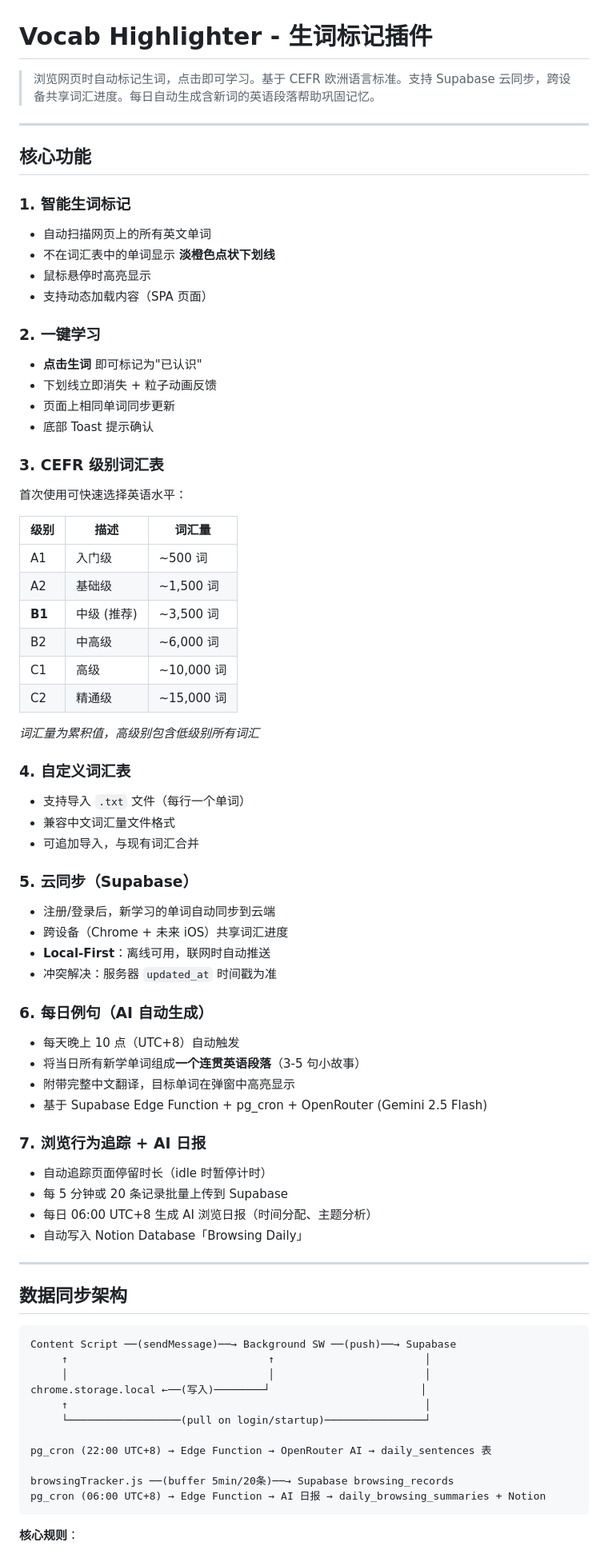
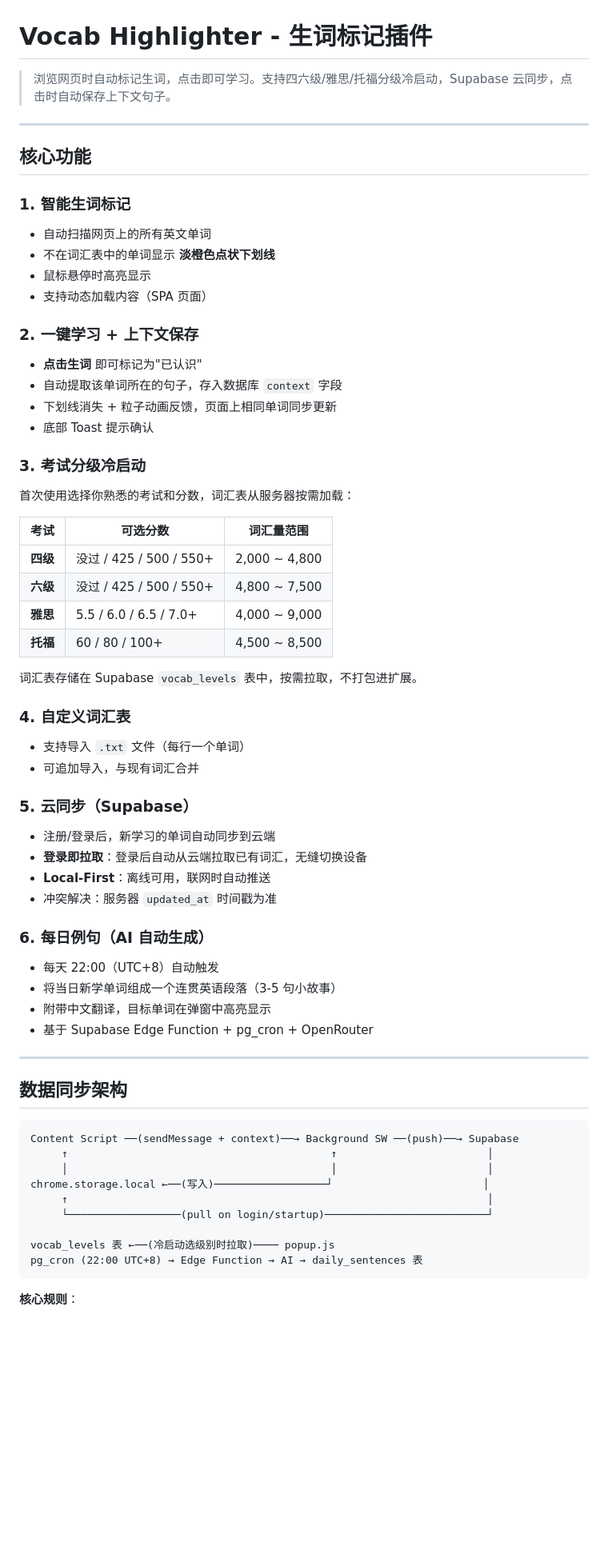
Before and after one commit to Leoyishou/vocab-highlighter, a Markdown page: README.md, the part around one of its changes. Shown at 80% size. GitHub-like rendering; blank space fills up the shorter version.

````diff
--- a/README.md
+++ b/README.md
@@ -1,6 +1,6 @@
 # Vocab Highlighter - 生词标记插件
 
-> 浏览网页时自动标记生词，点击即可学习。基于 CEFR 欧洲语言标准。支持 Supabase 云同步，跨设备共享词汇进度。每日自动生成含新词的英语段落帮助巩固记忆。
+> 浏览网页时自动标记生词，点击即可学习。支持四六级/雅思/托福分级冷启动，Supabase 云同步，点击时自动保存上下文句子。
 
 ---
 
@@ -12,65 +12,54 @@
 - 鼠标悬停时高亮显示
 - 支持动态加载内容（SPA 页面）
 
-### 2. 一键学习
+### 2. 一键学习 + 上下文保存
 - **点击生词** 即可标记为"已认识"
-- 下划线立即消失 + 粒子动画反馈
-- 页面上相同单词同步更新
+- 自动提取该单词所在的句子，存入数据库 `context` 字段
+- 下划线消失 + 粒子动画反馈，页面上相同单词同步更新
 - 底部 Toast 提示确认
 
-### 3. CEFR 级别词汇表
-首次使用可快速选择英语水平：
+### 3. 考试分级冷启动
+首次使用选择你熟悉的考试和分数，词汇表从服务器按需加载：
 
-| 级别 | 描述 | 词汇量 |
-|------|------|--------|
-| A1 | 入门级 | ~500 词 |
-| A2 | 基础级 | ~1,500 词 |
-| **B1** | 中级 (推荐) | ~3,500 词 |
-| B2 | 中高级 | ~6,000 词 |
-| C1 | 高级 | ~10,000 词 |
-| C2 | 精通级 | ~15,000 词 |
+| 考试 | 可选分数 | 词汇量范围 |
+|------|---------|-----------|
+| **四级** | 没过 / 425 / 500 / 550+ | 2,000 ~ 4,800 |
+| **六级** | 没过 / 425 / 500 / 550+ | 4,800 ~ 7,500 |
+| **雅思** | 5.5 / 6.0 / 6.5 / 7.0+ | 4,000 ~ 9,000 |
+| **托福** | 60 / 80 / 100+ | 4,500 ~ 8,500 |
 
-*词汇量为累积值，高级别包含低级别所有词汇*
+词汇表存储在 Supabase `vocab_levels` 表中，按需拉取，不打包进扩展。
 
 ### 4. 自定义词汇表
 - 支持导入 `.txt` 文件（每行一个单词）
-- 兼容中文词汇量文件格式
 - 可追加导入，与现有词汇合并
 
 ### 5. 云同步（Supabase）
 - 注册/登录后，新学习的单词自动同步到云端
-- 跨设备（Chrome + 未来 iOS）共享词汇进度
+- **登录即拉取**：登录后自动从云端拉取已有词汇，无缝切换设备
 - **Local-First**：离线可用，联网时自动推送
 - 冲突解决：服务器 `updated_at` 时间戳为准
 
 ### 6. 每日例句（AI 自动生成）
-- 每天晚上 10 点（UTC+8）自动触发
-- 将当日所有新学单词组成**一个连贯英语段落**（3-5 句小故事）
-- 附带完整中文翻译，目标单词在弹窗中高亮显示
-- 基于 Supabase Edge Function + pg_cron + OpenRouter (Gemini 2.5 Flash)
-
-### 7. 浏览行为追踪 + AI 日报
-- 自动追踪页面停留时长（idle 时暂停计时）
-- 每 5 分钟或 20 条记录批量上传到 Supabase
-- 每日 06:00 UTC+8 生成 AI 浏览日报（时间分配、主题分析）
-- 自动写入 Notion Database「Browsing Daily」
+- 每天 22:00（UTC+8）自动触发
+- 将当日新学单词组成一个连贯英语段落（3-5 句小故事）
+- 附带中文翻译，目标单词在弹窗中高亮显示
+- 基于 Supabase Edge Function + pg_cron + OpenRouter
 
 ---
 
 ## 数据同步架构
 
 ```
-Content Script ──(sendMessage)──→ Background SW ──(push)──→ Supabase
-     ↑                                ↑                        │
-     │                                │                        │
-chrome.storage.local ←──(写入)────────┘                        │
-     ↑                                                         │
-     └──────────────────(pull on login/startup)────────────────┘
+Content Script ──(sendMessage + context)──→ Background SW ──(push)──→ Supabase
+     ↑                                          ↑                        │
+     │                                          │                        │
+chrome.storage.local ←──(写入)──────────────────┘                        │
+     ↑                                                                   │
+     └──────────────────(pull on login/startup)──────────────────────────┘
 
-pg_cron (22:00 UTC+8) → Edge Function → OpenRouter AI → daily_sentences 表
-
-browsingTracker.js ──(buffer 5min/20条)──→ Supabase browsing_records
-pg_cron (06:00 UTC+8) → Edge Function → AI 日报 → daily_browsing_summaries + Notion
+vocab_levels 表 ←──(冷启动选级别时拉取)──── popup.js
+pg_cron (22:00 UTC+8) → Edge Function → AI → daily_sentences 表
 ```
 
 **核心规则**：
````
Also changed, not shown: other parts of README.md (+26 -71 lines).
